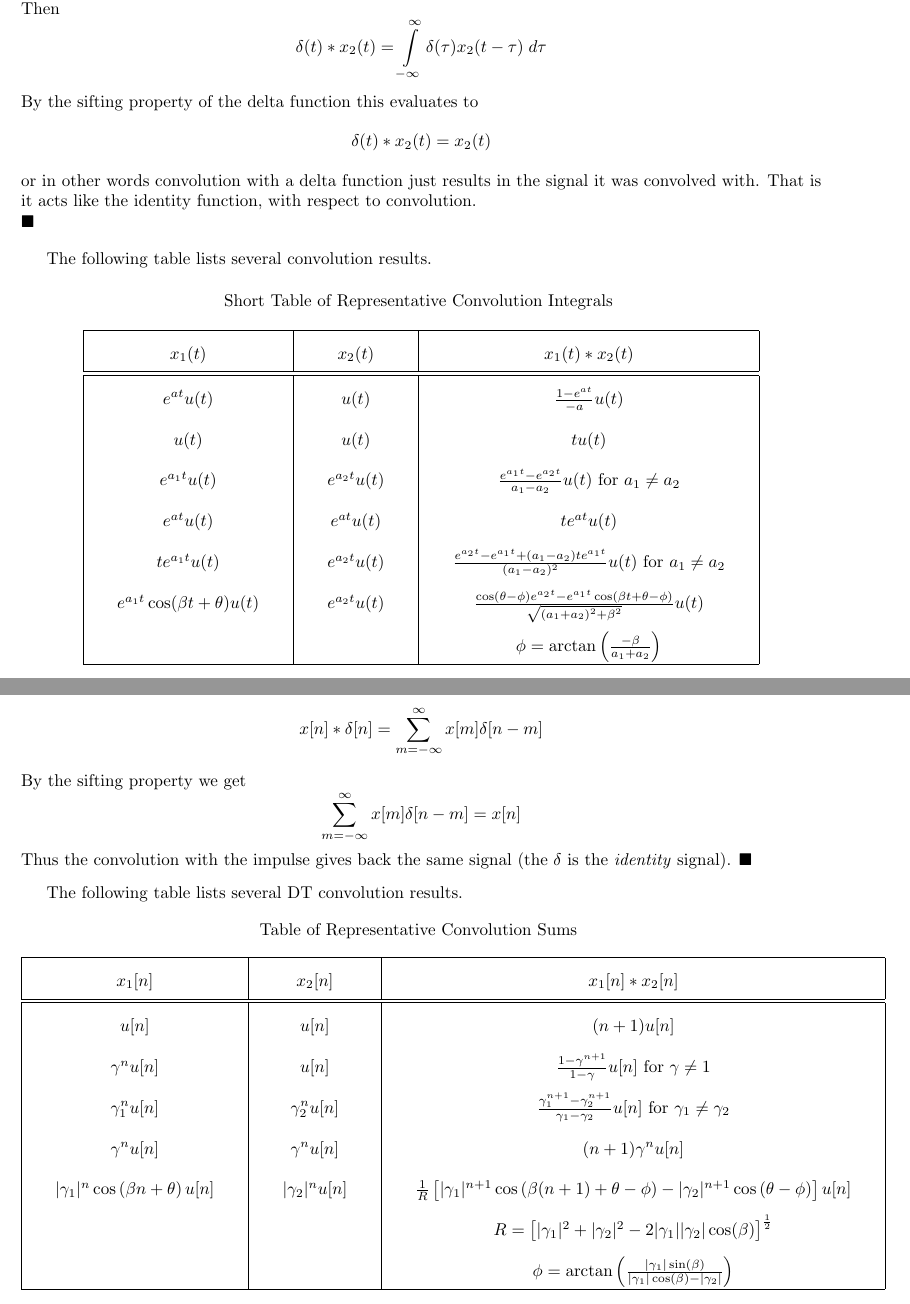
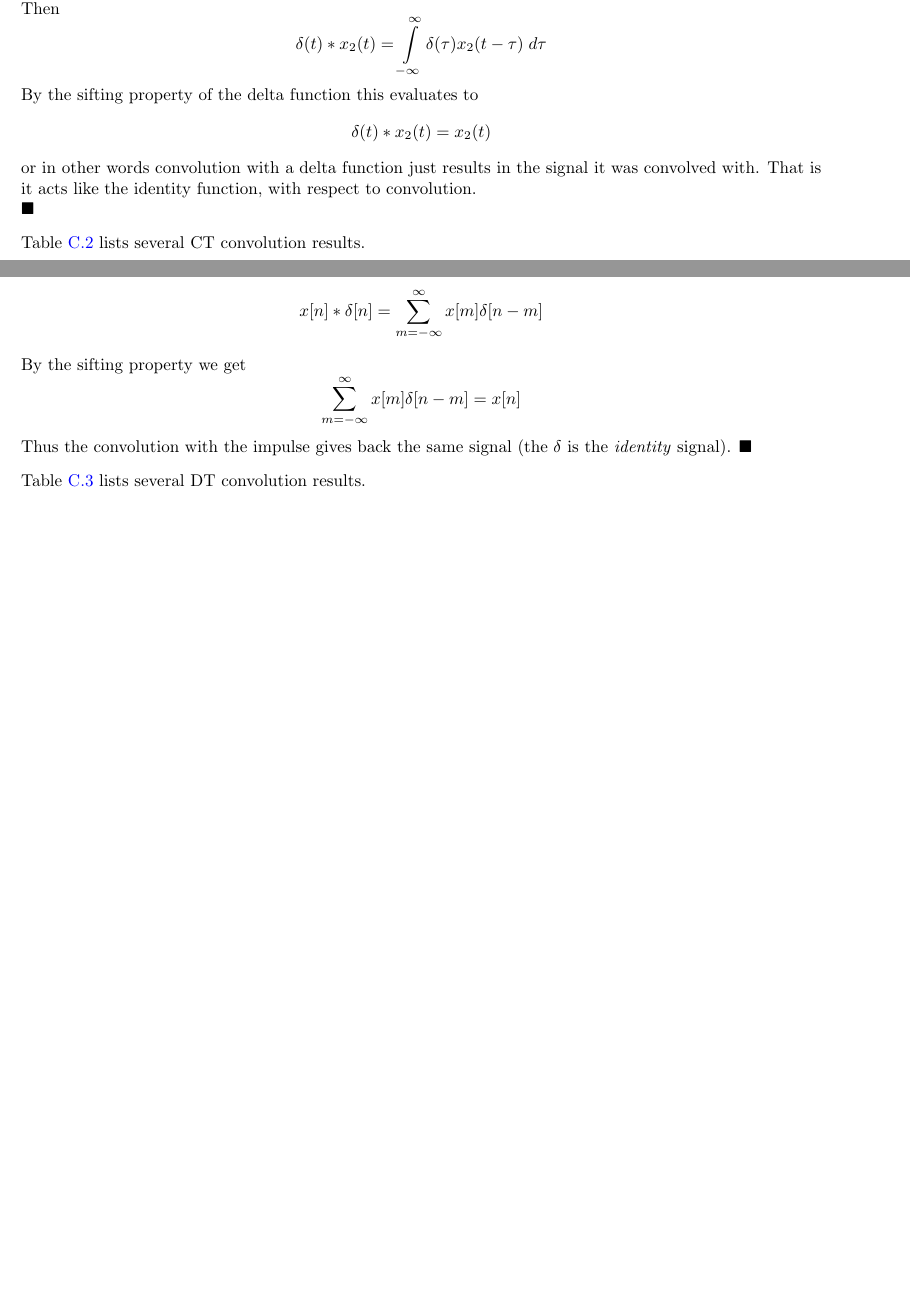
Before and after one commit to clwyatt/notes-2714, a LaTeX thesis (notes-2714.tex, which reads 08-ct-conv.tex, 09-dt-conv.tex): two parts of pages 66 and 73 of 203, joined at a grey line, cut so that both start at the same text, the shorter picture padded with empty space. Compiled offline with pdfLaTeX.

Commit message:
add links to tables and fix example

```diff
--- a/08-ct-conv.tex
+++ b/08-ct-conv.tex
@@ -129,32 +129,7 @@ $\blacksquare$
   $\blacksquare$
 \end{example}
 
-The following table lists several convolution results.
-
-\begin{center}
-  Short Table of Representative Convolution Integrals
-  \vspace{1em}
-
-\bgroup
-\def\arraystretch{2}
-\setlength\tabcolsep{2em}
-\begin{tabular}{|c|c|c|}
-  \hline
-  $x_1(t)$ & $x_2(t)$ & $x_1(t) * x_2(t)$\\
-  \hline
-  \hline
-  $e^{a t}u(t)$ & $u(t)$ & $\frac{1-e^{a t}}{-a}u(t)$\\
-  $u(t)$ & $u(t)$ & $tu(t)$\\
-  $e^{a_1 t}u(t)$ & $e^{a_2 t}u(t)$ & $\frac{e^{a_1 t}-e^{a_2 t}}{a_1 - a_2}u(t)$ for $a_1 \neq a_2$\\
-  $e^{a t}u(t)$ & $e^{a t}u(t)$ & $te^{a t}u(t)$\\
-  $te^{a_1 t}u(t)$ & $e^{a_2 t}u(t)$ & $\frac{e^{a_2 t}-e^{a_1 t} + (a_1-a_2)te^{a_1 t}}{(a_1 - a_2)^2}u(t)$ for $a_1 \neq a_2$\\
-  $e^{a_1 t}\cos(\beta t + \theta)u(t)$ & $e^{a_2 t}u(t)$ & $\frac{\cos(\theta - \phi)e^{a_2 t} - e^{a_1 t}\cos(\beta t + \theta - \phi)}{\sqrt{(a_1 + a_2)^2 + \beta^2}}u(t)$\\
-  & & $\phi = \arctan\left( \frac{-\beta}{a_1 + a_2}\right)$\\
-\hline
-\end{tabular}
-\egroup
-
-\end{center}
+\noindent Table \ref{table:ctconv} lists several CT convolution results.
 
 \section{Properties of CT Convolution}
 There are several useful properties of convolution. We do not prove these here, but it is not terribly difficult to do so. Given signals $x_1(t)$, $x_2(t)$, and $x_3(t)$:
--- a/09-dt-conv.tex
+++ b/09-dt-conv.tex
@@ -161,33 +161,7 @@ Consider the convolution of a unit step and the function $\gamma^n\,u[n]$ for so
   Thus the convolution with the impulse gives back the same signal (the $\delta$ is the \emph{identity} signal). $\blacksquare$
 \end{example}
 
-The following table lists several DT convolution results.
-
-\begin{center}
-  Table of Representative Convolution Sums
-  \vspace{1em}
-
-\bgroup
-\def\arraystretch{2}
-\setlength\tabcolsep{2em}
-\begin{tabular}{|c|c|c|}
-  \hline
-  $x_1[n]$ & $x_2[n]$ & $x_1[n] * x_2[n]$\\
-  \hline
-  \hline
-  $u[n]$ & $u[n]$ & $(n+1)u[n]$\\
-  $\gamma^{n}u[n]$ & $u[n]$ & $\frac{1-\gamma^{n+1}}{1-\gamma}u[n]$ for $\gamma \neq 1$\\
-  $\gamma_1^{n}u[n]$ & $\gamma_2^{n}u[n]$ & $\frac{\gamma_1^{n+1}-\gamma_2^{n+1}}{\gamma_1-\gamma_2}u[n]$ for $\gamma_1 \neq \gamma_2$\\
-  $\gamma^{n}u[n]$ & $\gamma^{n}u[n]$ & $(n+1)\gamma^{n}u[n]$\\
-  $|\gamma_1|^{n}\cos\left(\beta n + \theta \right)u[n]$ & $|\gamma_2|^{n}u[n]$ & $\frac{1}{R}\left[ |\gamma_1|^{n+1}\cos\left( \beta (n+1) + \theta - \phi\right) - |\gamma_2|^{n+1}\cos\left( \theta - \phi\right)\right]u[n]$\\
-           & & $R = \left[ |\gamma_1|^2 + |\gamma_2|^2 -2|\gamma_1||\gamma_2|\cos(\beta)\right]^{\frac{1}{2}}$\\
-  & & $\phi = \arctan\left( \frac{|\gamma_1|\sin(\beta)}{|\gamma_1|\cos(\beta) - |\gamma_2|} \right)$\\
-
-\hline
-\end{tabular}
-\egroup
-
-\end{center}
+\noindent Table \ref{table:dtconv} lists several DT convolution results.
 
 \section{Properties of DT Convolution}
 There are several useful properties of convolution. We do not prove these here, but it is not terribly difficult to do so. Given signals $x_1[n]$, $x_2[n]$, and $x_3[n]$:
```
Also changed, not shown: 05-dt-lccde.tex (+5 -9 lines), 16-ctft.tex (+2 -0 lines), 17-dtft.tex (+2 -0 lines), 26-formulas-tables.tex (+4 -4 lines).
